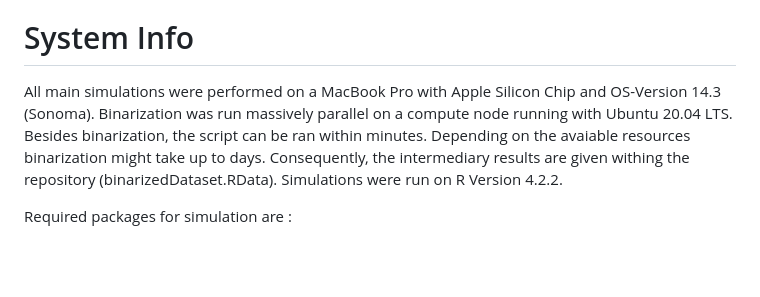
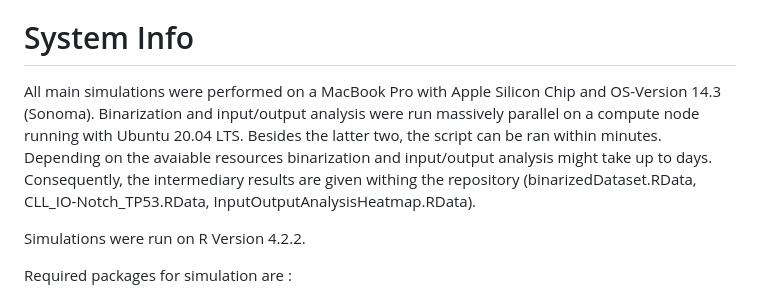
Before and after one commit to sysbio-bioinf/cllbn, a Markdown page: README.md, the part around the change. Rendered like a GitHub page; blank space fills up the shorter version.

```diff
--- a/README.md
+++ b/README.md
@@ -24,8 +24,9 @@ Additional files :
 
 # System Info
 
-All main simulations were performed on a MacBook Pro with Apple Silicon Chip and OS-Version 14.3 (Sonoma). Binarization was run massively parallel on a compute node running with Ubuntu 20.04 LTS.
-Besides binarization, the script can be ran within minutes. Depending on the avaiable resources binarization might take up to days. Consequently, the intermediary results are given withing the repository (binarizedDataset.RData).
+All main simulations were performed on a MacBook Pro with Apple Silicon Chip and OS-Version 14.3 (Sonoma). Binarization and input/output analysis were run massively parallel on a compute node running with Ubuntu 20.04 LTS.
+Besides the latter two, the script can be ran within minutes. Depending on the avaiable resources binarization and input/output analysis might take up to days. Consequently, the intermediary results are given withing the repository (binarizedDataset.RData, CLL_IO-Notch_TP53.RData, InputOutputAnalysisHeatmap.RData).
+
 Simulations were run on R Version 4.2.2.
 
 Required packages for simulation are :
```
